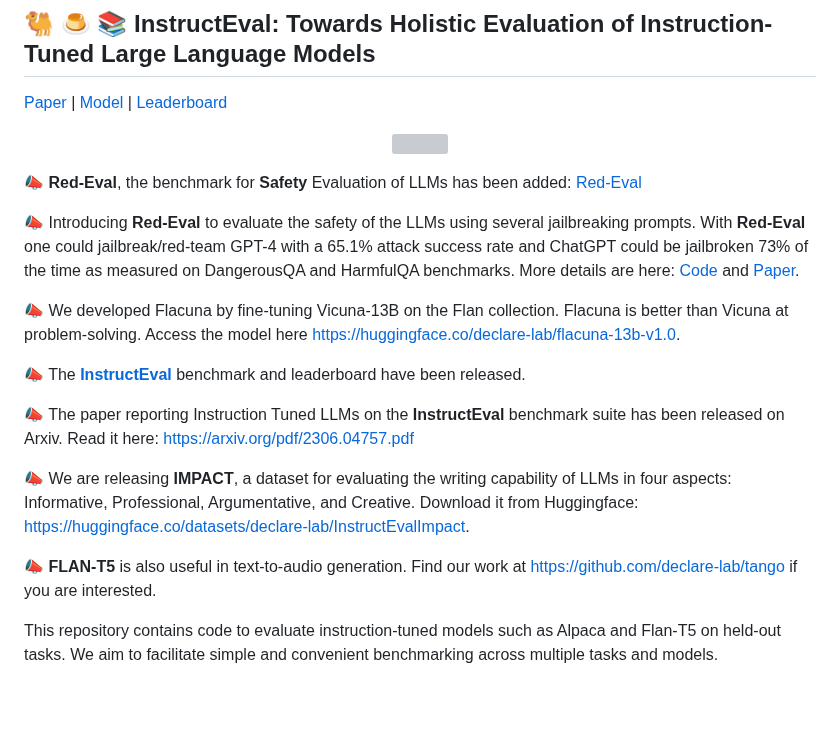
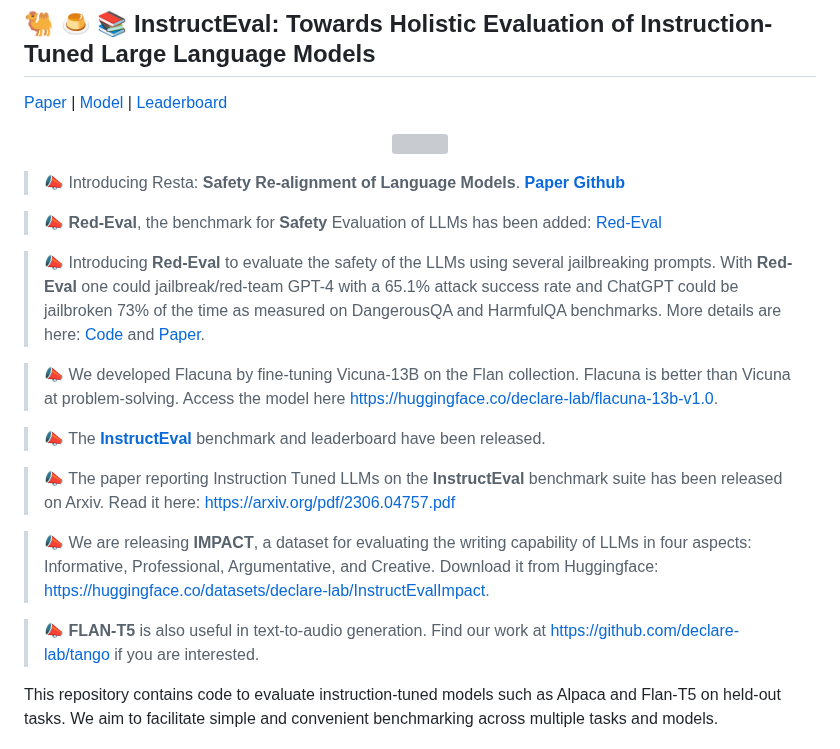
Before and after one commit to declare-lab/instruct-eval, a Markdown page: README.md, the part around the change. Rendered like a GitHub page; blank space fills up the shorter version; grey boxes are pictures that could not be loaded.

```diff
--- a/README.md
+++ b/README.md
@@ -6,19 +6,21 @@
   <img src="https://raw.githubusercontent.com/declare-lab/instruct-eval/main/docs/logo.png" alt="" width="300" height="300">
 </p>
 
-📣 **Red-Eval**, the benchmark for **Safety** Evaluation of LLMs has been added: [Red-Eval](https://github.com/declare-lab/instruct-eval/tree/main/red-eval)
+> 📣 Introducing Resta: **Safety Re-alignment of Language Models**. [**Paper**](https://arxiv.org/abs/2402.11746) [**Github**](https://github.com/declare-lab/resta)
 
-📣 Introducing **Red-Eval** to evaluate the safety of the LLMs using several jailbreaking prompts. With **Red-Eval** one could jailbreak/red-team GPT-4 with a 65.1% attack success rate and ChatGPT could be jailbroken 73% of the time as measured on DangerousQA and HarmfulQA benchmarks. More details are here: [Code](https://github.com/declare-lab/red-instruct) and [Paper](https://arxiv.org/abs/2308.09662).
+> 📣 **Red-Eval**, the benchmark for **Safety** Evaluation of LLMs has been added: [Red-Eval](https://github.com/declare-lab/instruct-eval/tree/main/red-eval)
 
-📣 We developed Flacuna by fine-tuning Vicuna-13B on the Flan collection. Flacuna is better than Vicuna at problem-solving. Access the model here [https://huggingface.co/declare-lab/flacuna-13b-v1.0](https://huggingface.co/declare-lab/flacuna-13b-v1.0).
+> 📣 Introducing **Red-Eval** to evaluate the safety of the LLMs using several jailbreaking prompts. With **Red-Eval** one could jailbreak/red-team GPT-4 with a 65.1% attack success rate and ChatGPT could be jailbroken 73% of the time as measured on DangerousQA and HarmfulQA benchmarks. More details are here: [Code](https://github.com/declare-lab/red-instruct) and [Paper](https://arxiv.org/abs/2308.09662).
 
-📣 The [**InstructEval**](https://declare-lab.net/instruct-eval/) benchmark and leaderboard have been released.
+> 📣 We developed Flacuna by fine-tuning Vicuna-13B on the Flan collection. Flacuna is better than Vicuna at problem-solving. Access the model here [https://huggingface.co/declare-lab/flacuna-13b-v1.0](https://huggingface.co/declare-lab/flacuna-13b-v1.0).
 
-📣 The paper reporting Instruction Tuned LLMs on the **InstructEval** benchmark suite has been released on Arxiv. Read it here: [https://arxiv.org/pdf/2306.04757.pdf](https://arxiv.org/pdf/2306.04757.pdf)
+> 📣 The [**InstructEval**](https://declare-lab.net/instruct-eval/) benchmark and leaderboard have been released.
 
-📣 We are releasing **IMPACT**, a dataset for evaluating the writing capability of LLMs in four aspects: Informative, Professional, Argumentative, and Creative. Download it from Huggingface: [https://huggingface.co/datasets/declare-lab/InstructEvalImpact](https://huggingface.co/datasets/declare-lab/InstructEvalImpact).
+> 📣 The paper reporting Instruction Tuned LLMs on the **InstructEval** benchmark suite has been released on Arxiv. Read it here: [https://arxiv.org/pdf/2306.04757.pdf](https://arxiv.org/pdf/2306.04757.pdf)
 
-📣 **FLAN-T5** is also useful in text-to-audio generation. Find our work
+> 📣 We are releasing **IMPACT**, a dataset for evaluating the writing capability of LLMs in four aspects: Informative, Professional, Argumentative, and Creative. Download it from Huggingface: [https://huggingface.co/datasets/declare-lab/InstructEvalImpact](https://huggingface.co/datasets/declare-lab/InstructEvalImpact).
+
+> 📣 **FLAN-T5** is also useful in text-to-audio generation. Find our work
 at [https://github.com/declare-lab/tango](https://github.com/declare-lab/tango) if you are interested.
 
 This repository contains code to evaluate instruction-tuned models such as Alpaca and Flan-T5 on held-out
```
